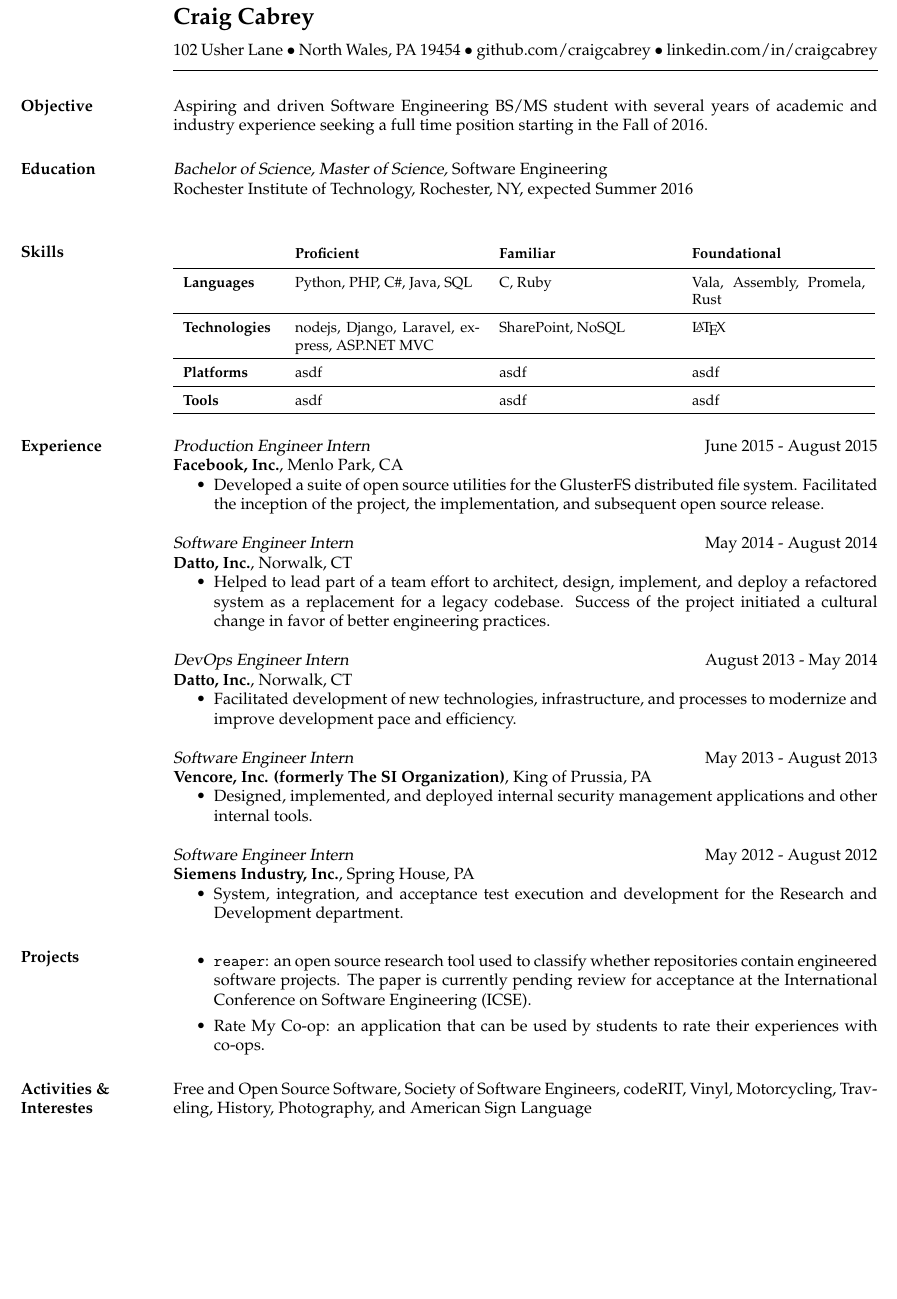
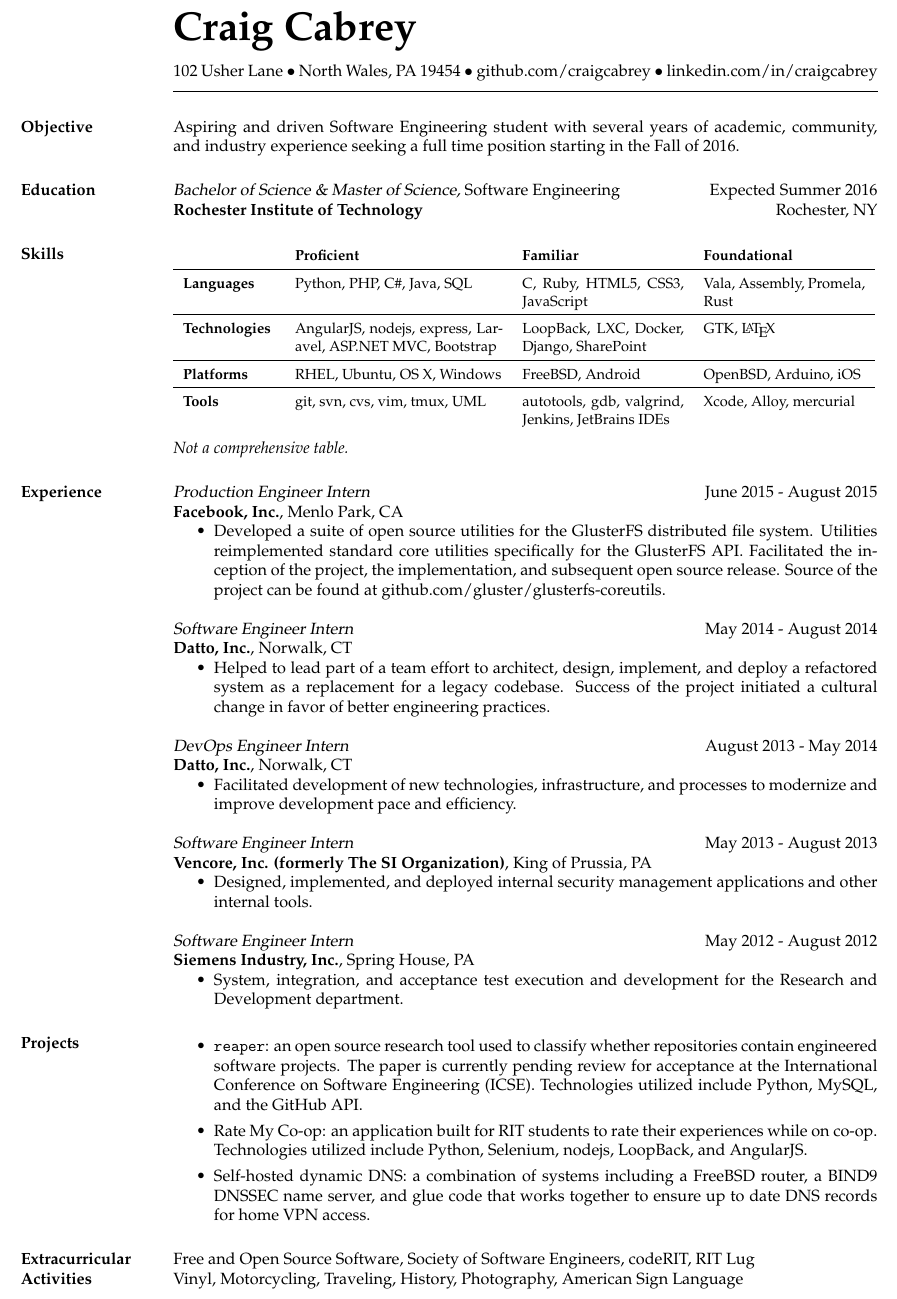
Before and after one commit to craigcabrey/resume, a LaTeX CV (resume.tex): part of the page, cut so that both start at the same text, the shorter picture padded with empty space. Compiled offline with pdfLaTeX.

Commit message:
Fill out more content in sections

```diff
--- a/resume.tex
+++ b/resume.tex
@@ -1,11 +1,11 @@
-\documentclass[margin, 10pt]{res}
+\documentclass[margin]{res}
 
 \usepackage{mathpazo}
 \usepackage{array,booktabs}
 
 \hoffset = 0.75in
 \voffset = -0.75in
-\textheight = 10in
+\textheight = 11in
 \setlength{\textwidth}{6in}
 
 \newcommand{\fullbar}{\rule{\textwidth}{0.4pt}}
@@ -27,14 +27,15 @@ linkedin.com/in/craigcabrey \vspace{-0.5cm}
 
 \section{Objective}
 
-Aspiring and driven Software Engineering BS/MS student with several years of
-academic and industry experience seeking a full time position starting in the
-Fall of 2016.
+Aspiring and driven Software Engineering student with several years of
+academic, community, and industry experience seeking a full time position
+starting in the Fall of 2016.
 
 \section{Education}
 
-{\sl Bachelor of Science, Master of Science,} Software Engineering \\
-Rochester Institute of Technology, Rochester, NY, expected Summer 2016\\
+{\sl Bachelor of Science \& Master of Science,} Software Engineering
+\hfill Expected Summer 2016 \\
+\textbf{Rochester Institute of Technology} \hfill Rochester, NY
 
 \section{Skills}
 
@@ -43,18 +44,24 @@ Rochester Institute of Technology, Rochester, NY, expected Summer 2016\\
 \renewcommand{\arraystretch}{1.5}
 \begin{tabular}{
     >{\arraybackslash}p{2cm}
-    >{\arraybackslash}p{4cm}
-    >{\arraybackslash}p{3.75cm}
-    >{\arraybackslash}p{3.75cm}}
+    >{\arraybackslash}p{4.5cm}
+    >{\arraybackslash}p{3.5cm}
+    >{\arraybackslash}p{3.5cm}}
     & \textbf{Proficient} & \textbf{Familiar} & \textbf{Foundational} \\ \hline
-  \textbf{Languages} & Python, PHP, C\#, Java, SQL & C, Ruby & Vala, Assembly,
-                       Promela, Rust\\ \hline
-  \textbf{Technologies} & nodejs, Django, Laravel, express, ASP.NET MVC &
-                          SharePoint, NoSQL & \LaTeX \\ \hline
-  \textbf{Platforms} & asdf & asdf & asdf \\ \hline
-  \textbf{Tools} & asdf & asdf & asdf \\ \hline
+  \textbf{Languages} & Python, PHP, C\#, Java, SQL & C, Ruby, HTML5, CSS3,
+                       JavaScript & Vala, Assembly, Promela, Rust\\ \hline
+  \textbf{Technologies} & AngularJS, nodejs, express, Laravel,
+                          ASP.NET MVC, Bootstrap & LoopBack, LXC, Docker,
+                          Django, SharePoint & GTK, \LaTeX \\ \hline
+  \textbf{Platforms} & RHEL, Ubuntu, OS X, Windows & FreeBSD, Android &
+                       OpenBSD, Arduino, iOS \\ \hline
+  \textbf{Tools} & git, svn, cvs, vim, tmux, UML & autotools, gdb, valgrind,
+                   Jenkins, JetBrains IDEs & Xcode, Alloy, mercurial
 \end{tabular}
 }
+
+\vspace{-0.25cm}
+\textit{Not a comprehensive table.}
 
 \section{Experience}
 
@@ -62,8 +69,11 @@ Rochester Institute of Technology, Rochester, NY, expected Summer 2016\\
 \textbf{Facebook, Inc.}, Menlo Park, CA
 \begin{itemize}
     \item Developed a suite of open source utilities for the GlusterFS
-          distributed file system. Facilitated the inception of the project,
-          the implementation, and subsequent open source release.
+          distributed file system. Utilities reimplemented standard core
+          utilities specifically for the GlusterFS API. Facilitated the
+          inception of the project, the implementation, and subsequent open
+          source release. Source of the project can be found at
+          github.com/gluster/glusterfs-coreutils.
 \end{itemize}
 
 {\sl Software Engineer Intern} \hfill May 2014 - August 2014 \\
@@ -103,15 +112,20 @@ Rochester Institute of Technology, Rochester, NY, expected Summer 2016\\
     \item \texttt{reaper}: an open source research tool used to classify
           whether repositories contain engineered software projects. The paper
           is currently pending review for acceptance at the International
-          Conference on Software Engineering (ICSE).
-    \item Rate My Co-op: an application that can be used by students to rate
-          their experiences with co-ops.
+          Conference on Software Engineering (ICSE). Technologies utilized
+          include Python, MySQL, and the GitHub API.
+    \item Rate My Co-op: an application built for RIT students to rate
+          their experiences while on co-op. Technologies utilized include
+          Python, Selenium, nodejs, LoopBack, and AngularJS.
+    \item Self-hosted dynamic DNS: a combination of systems including a FreeBSD
+          router, a BIND9 DNSSEC name server, and glue code that works together
+          to ensure up to date DNS records for home VPN access.
 \end{itemize}
 
-\section{Activities \& Interestes}
+\section{Extracurricular Activities}
 
-Free and Open Source Software, Society of Software Engineers, codeRIT, Vinyl,
-Motorcycling, Traveling, History, Photography, and American Sign Language
+Free and Open Source Software, Society of Software Engineers, codeRIT, RIT Lug \\
+Vinyl, Motorcycling, Traveling, History, Photography, American Sign Language
 
 \end{resume}
 \end{document}
```
Also changed, not shown: resume.tex (7 more changed lines).
